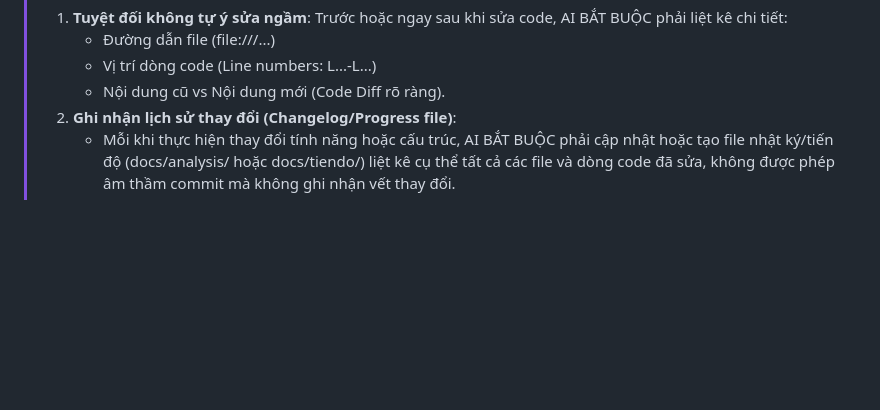
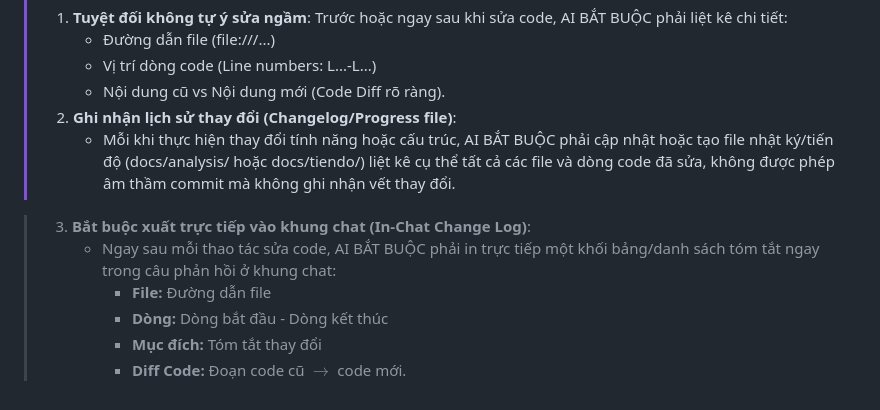
Before and after one commit to Yhucyor/HCMUTE-Support-Portal, a Markdown page: AGENTS.md, the part around the change. GitHub-like rendering; blank space fills up the shorter version.

Commit message:
docs: enforce In-Chat Change Log in AGENTS.md

```diff
--- a/AGENTS.md
+++ b/AGENTS.md
@@ -81,3 +81,10 @@ Dev A toàn quyền quản lý và phát triển toàn diện hệ thống Sprin
 >    - Nội dung cũ vs Nội dung mới (Code Diff rõ ràng).
 > 2. **Ghi nhận lịch sử thay đổi (Changelog/Progress file)**:
 >    - Mỗi khi thực hiện thay đổi tính năng hoặc cấu trúc, AI BẮT BUỘC phải cập nhật hoặc tạo file nhật ký/tiến độ (docs/analysis/ hoặc docs/tiendo/) liệt kê cụ thể tất cả các file và dòng code đã sửa, không được phép âm thầm commit mà không ghi nhận vết thay đổi.
+
+> 3. **Bắt buộc xuất trực tiếp vào khung chat (In-Chat Change Log)**:
+>    - Ngay sau mỗi thao tác sửa code, AI BẮT BUỘC phải in trực tiếp một khối bảng/danh sách tóm tắt ngay trong câu phản hồi ở khung chat:
+>      + **File:** Đường dẫn file
+>      + **Dòng:** Dòng bắt đầu - Dòng kết thúc
+>      + **Mục đích:** Tóm tắt thay đổi
+>      + **Diff Code:** Đoạn code cũ $\rightarrow$ code mới.
```
